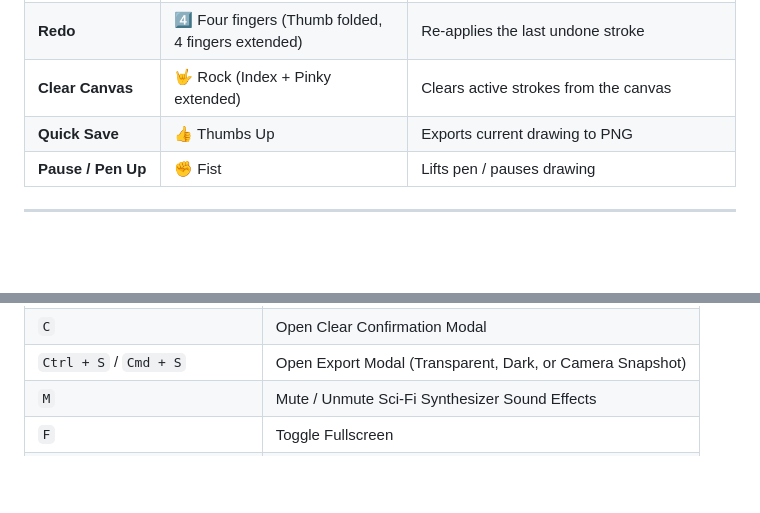
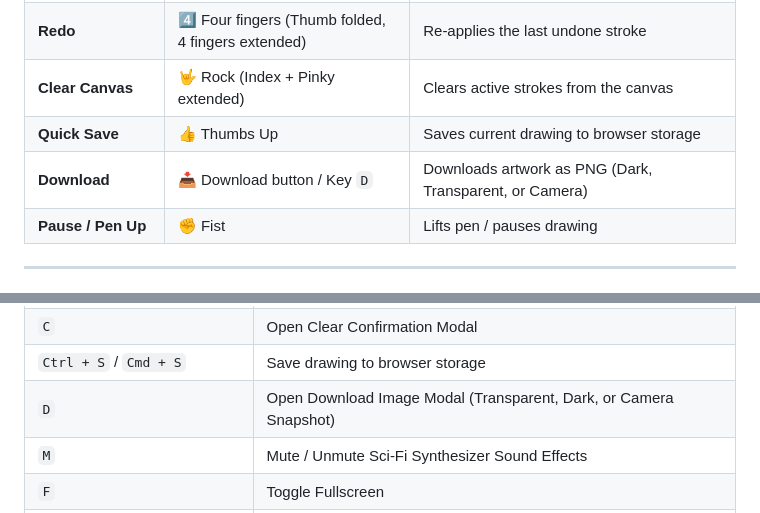
Before and after one commit to nikithpadmanabhuni/air-draw, a Markdown page: README.md, 2 parts joined by grey strips. Drawn GitHub-style; blank space fills up the shorter version.

Commit message:
auto-sync: update EADME.md (10/24/2026, 11:55:09 PM)

```diff
--- a/README.md
+++ b/README.md
@@ -38,7 +38,8 @@ npm run sync
 | **Undo** | 3️⃣ Three fingers (Index + Middle + Ring) | Reverts the last stroke |
 | **Redo** | 4️⃣ Four fingers (Thumb folded, 4 fingers extended) | Re-applies the last undone stroke |
 | **Clear Canvas** | 🤟 Rock (Index + Pinky extended) | Clears active strokes from the canvas |
-| **Quick Save** | 👍 Thumbs Up | Exports current drawing to PNG |
+| **Quick Save** | 👍 Thumbs Up | Saves current drawing to browser storage |
+| **Download** | 📥 Download button / Key `D` | Downloads artwork as PNG (Dark, Transparent, or Camera) |
 | **Pause / Pen Up** | ✊ Fist | Lifts pen / pauses drawing |
 
 ---
@@ -82,7 +83,8 @@ You can operate every element of AirDraw Pro **exclusively using your fingers in
 | `Ctrl + Z` / `Cmd + Z` | Undo last stroke |
 | `Ctrl + Y` / `Cmd + Shift + Z` | Redo stroke |
 | `C` | Open Clear Confirmation Modal |
-| `Ctrl + S` / `Cmd + S` | Open Export Modal (Transparent, Dark, or Camera Snapshot) |
+| `Ctrl + S` / `Cmd + S` | Save drawing to browser storage |
+| `D` | Open Download Image Modal (Transparent, Dark, or Camera Snapshot) |
 | `M` | Mute / Unmute Sci-Fi Synthesizer Sound Effects |
 | `F` | Toggle Fullscreen |
 | `?` | Open Gesture & Keyboard Help Cheatsheet |
```
